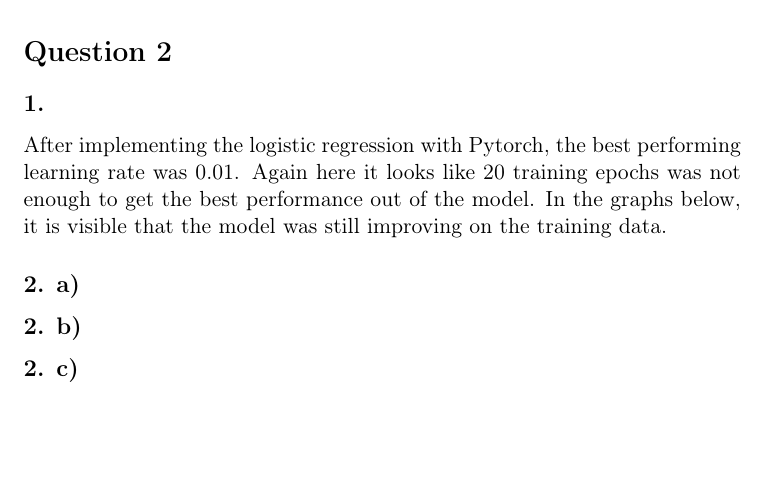
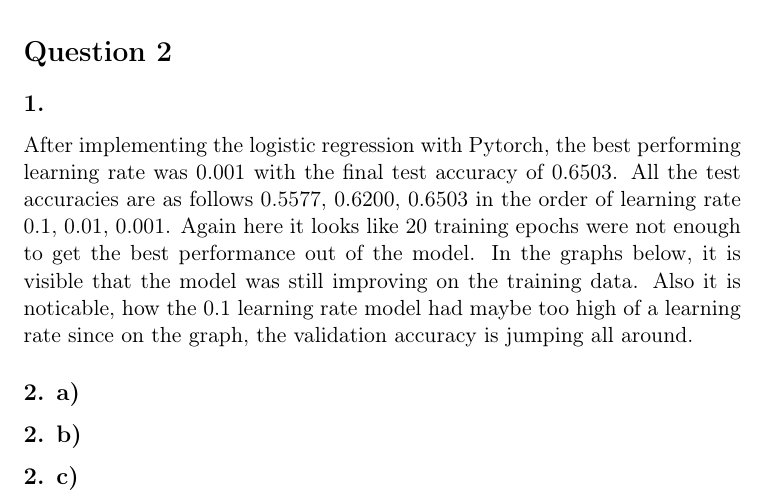
Before and after one commit to jaklvinc/deep-learning-ist, a LaTeX problem sheet (HW1/report.tex): part of page 4 of 8, cut so that both start at the same text, the shorter picture padded with empty space. Compiled offline with pdfLaTeX.

Commit message:
update code and report Q2.1 from 2x softmax error

```diff
--- a/HW1/report.tex
+++ b/HW1/report.tex
@@ -98,9 +98,11 @@ As seen Figure \ref{fig:mlp2b}, we can see that the multilayer perceptron, as sp
 \pagebreak
 \section{Question 2}
 \subsection{1.}
-After implementing the logistic regression with Pytorch, the best performing learning rate was 0.01.
-Again here it looks like 20 training epochs was not enough to get the best performance out of the model.
+After implementing the logistic regression with Pytorch, the best performing learning rate was 0.001 with the final test accuracy of 0.6503.
+All the test accuracies are as follows 0.5577, 0.6200, 0.6503 in the order of learning rate 0.1, 0.01, 0.001.
+Again here it looks like 20 training epochs were not enough to get the best performance out of the model.
 In the graphs below, it is visible that the model was still improving on the training data.
+Also it is noticable, how the 0.1 learning rate model had maybe too high of a learning rate since on the graph, the validation accuracy is jumping all around.
 \begin{figure}
 \centering
 \begin{subfigure}{.5\textwidth}
```
Also changed, not shown: HW1/plots/logistic_regression-training-loss-batch-16-lr-0.001-epochs-20-l2-0-opt-sgd.pdf, HW1/plots/logistic_regression-training-loss-batch-16-lr-0.01-epochs-20-l2-0-opt-sgd.pdf, HW1/plots/logistic_regression-training-loss-batch-16-lr-0.1-epochs-20-l2-0-opt-sgd.pdf, HW1/plots/logistic_regression-validation-accuracy-batch-16-lr-0.001-epochs-20-l2-0-opt-sgd.pdf, HW1/plots/logistic_regression-validation-accuracy-batch-16-lr-0.01-epochs-20-l2-0-opt-sgd.pdf, HW1/plots/logistic_regression-validation-accuracy-batch-16-lr-0.1-epochs-20-l2-0-opt-sgd.pdf, HW1/report.pdf, 1 other file.
